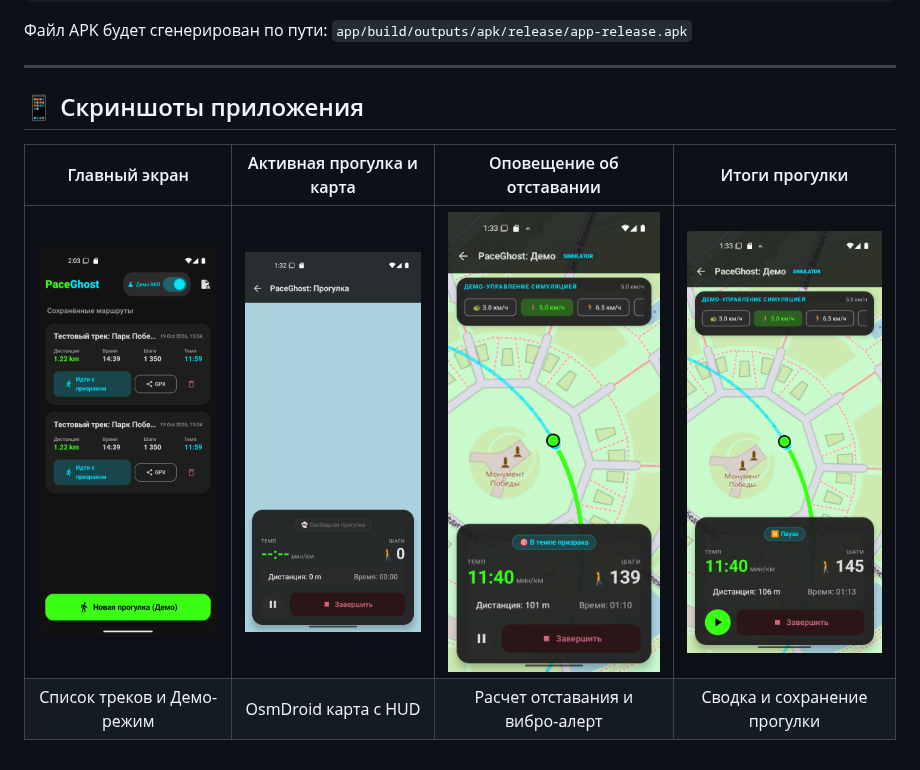
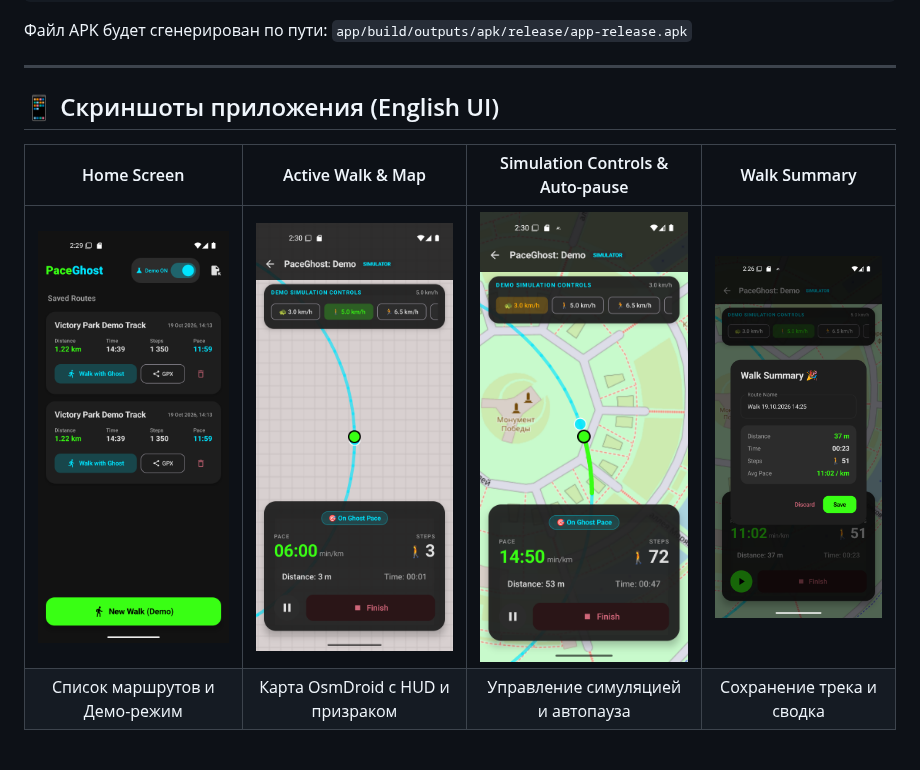
Before and after one commit to efimovnikita/PaceGhost, a Markdown page: README.md, the part around the change. Drawn GitHub-style; pictures changed too: docs/screenshots/06_home_screen_en.png (added), docs/screenshots/07_active_walk_en.png (added), docs/screenshots/09_summary_en.png (added).

Commit message:
feat(i18n): translate complete UI to English and refresh screenshots

```diff
--- a/README.md
+++ b/README.md
@@ -76,9 +76,9 @@
 
 ---
 
-## 📱 Скриншоты приложения
+## 📱 Скриншоты приложения (English UI)
 
-| Главный экран | Активная прогулка и карта | Оповещение об отставании | Итоги прогулки |
+| Home Screen | Active Walk & Map | Simulation Controls & Auto-pause | Walk Summary |
 | :---: | :---: | :---: | :---: |
-| <img src="docs/screenshots/01_home_screen.png" width="220" /> | <img src="docs/screenshots/02_active_walk_map.png" width="220" /> | <img src="docs/screenshots/03_demo_controls_lag_alert.png" width="220" /> | <img src="docs/screenshots/04_walk_summary_dialog.png" width="220" /> |
-| Список треков и Демо-режим | OsmDroid карта с HUD | Расчет отставания и вибро-алерт | Сводка и сохранение прогулки |
+| <img src="docs/screenshots/06_home_screen_en.png" width="220" /> | <img src="docs/screenshots/07_active_walk_en.png" width="220" /> | <img src="docs/screenshots/11_traffic_light_en.png" width="220" /> | <img src="docs/screenshots/09_summary_en.png" width="220" /> |
+| Список маршрутов и Демо-режим | Карта OsmDroid с HUD и призраком | Управление симуляцией и автопауза | Сохранение трека и сводка |
```
Also changed, not shown: 13 other files.
